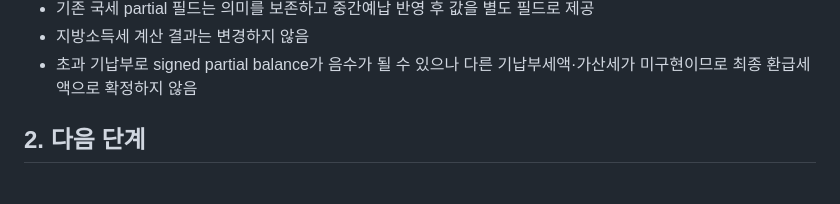
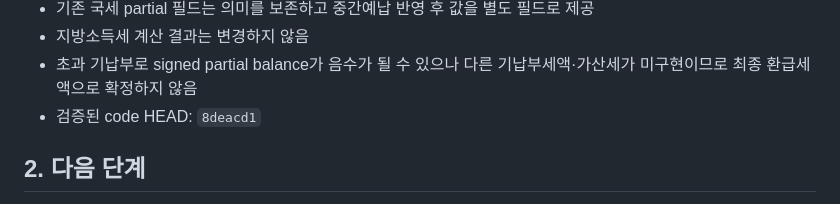
Before and after one commit to sagesaint84/wealth, a Markdown page: docs/ROADMAP.md, the part around the change. Rendered like a GitHub page.

Commit message:
docs: record B-4.7 validated code head

```diff
--- a/docs/ROADMAP.md
+++ b/docs/ROADMAP.md
@@ -22,6 +22,7 @@ B-4.6 개인지방소득세 외국납부세액공제는 PR #37 merge commit `e62
 - 기존 국세 partial 필드는 의미를 보존하고 중간예납 반영 후 값을 별도 필드로 제공
 - 지방소득세 계산 결과는 변경하지 않음
 - 초과 기납부로 signed partial balance가 음수가 될 수 있으나 다른 기납부세액·가산세가 미구현이므로 최종 환급세액으로 확정하지 않음
+- 검증된 code HEAD: `8deacd1`
 
 ## 2. 다음 단계
 
```
